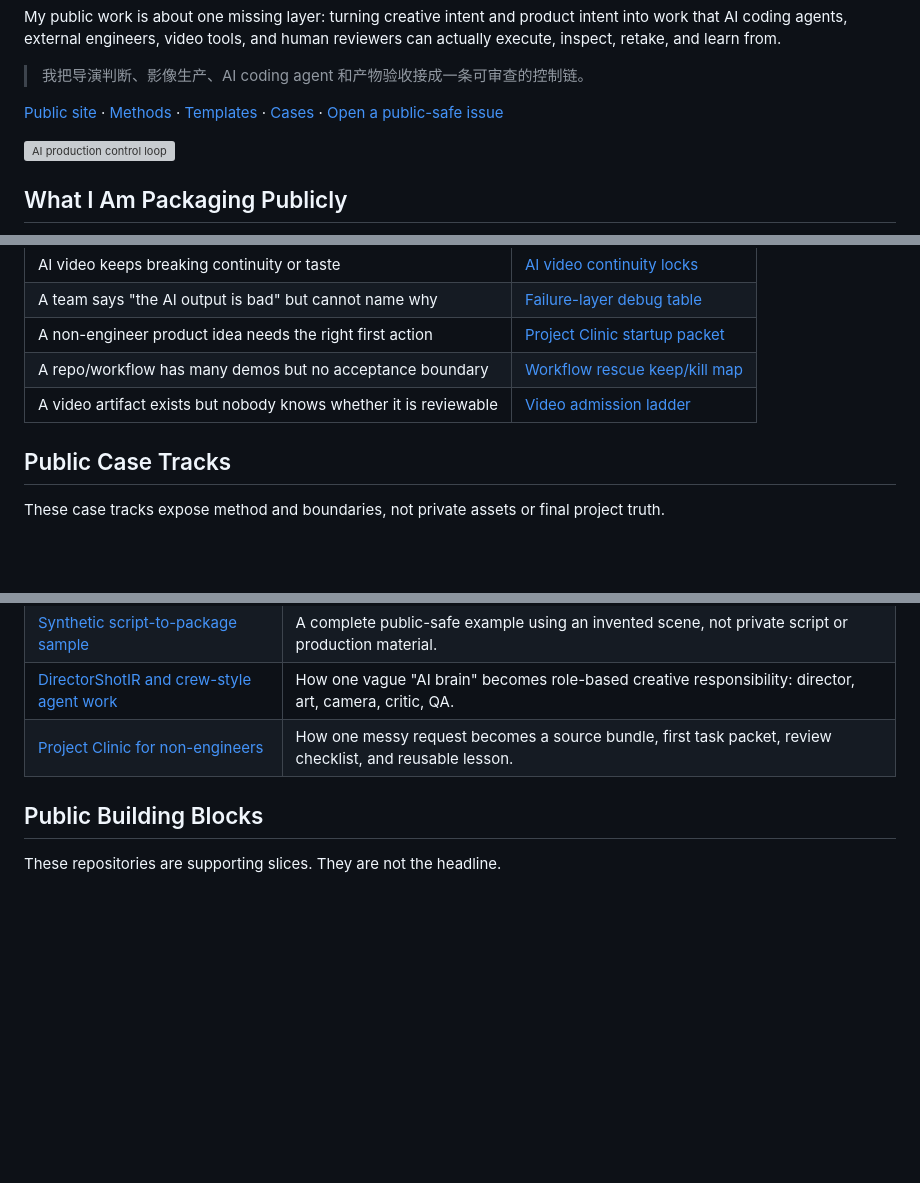
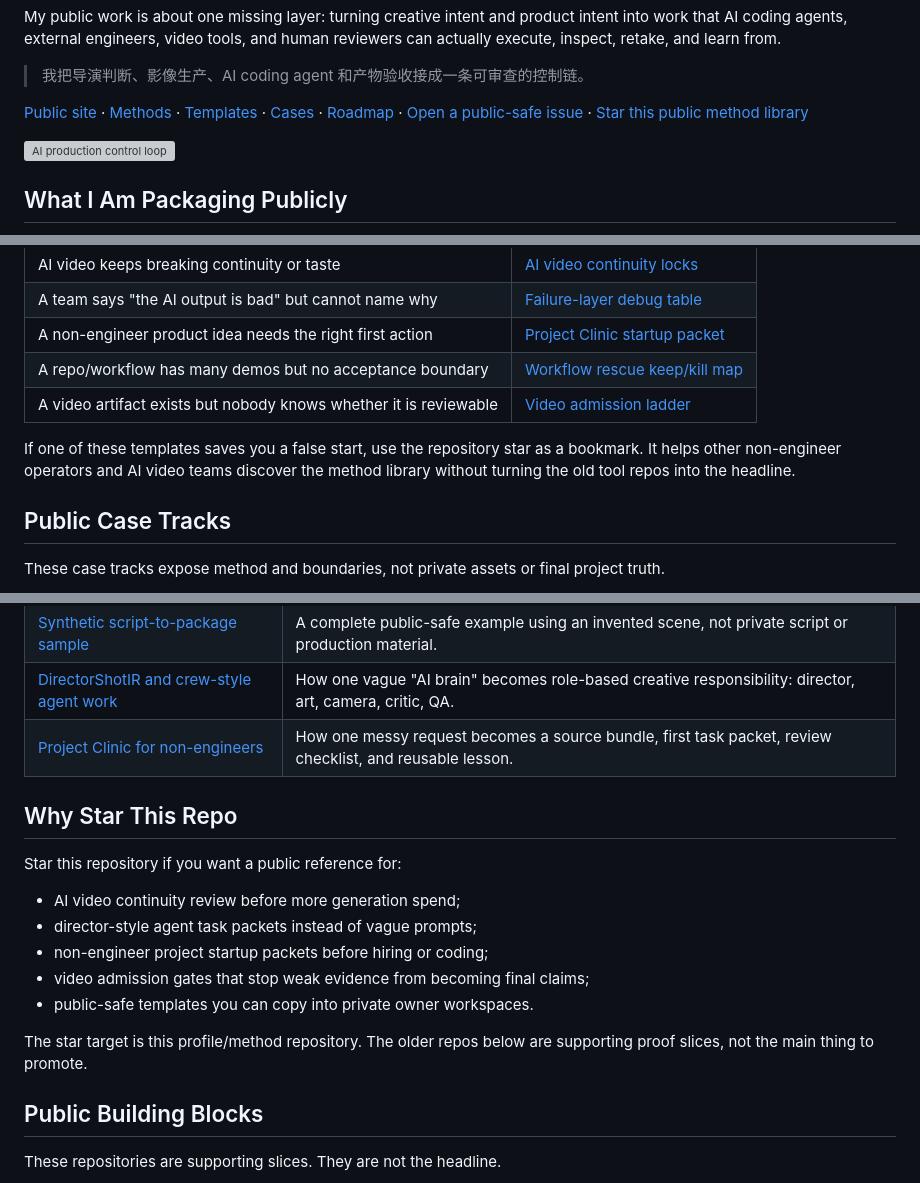
Before and after one commit to baishiqi45-dotcom/baishiqi45-dotcom, a Markdown page: README.md, 3 parts joined by grey strips. Drawn GitHub-style; blank space fills up the shorter version; grey boxes are pictures that could not be loaded.

Commit message:
Add ethical star growth surface

```diff
--- a/README.md
+++ b/README.md
@@ -12,7 +17,9 @@ human reviewers can actually execute, inspect, retake, and learn from.
 [Public site](https://baishiqi45-dotcom.github.io/baishiqi45-dotcom/) ·
 [Methods](methods/README.md) · [Templates](templates/README.md) ·
 [Cases](cases/README.md) ·
-[Open a public-safe issue](https://github.com/baishiqi45-dotcom/baishiqi45-dotcom/issues/new/choose)
+[Roadmap](ROADMAP.md) ·
+[Open a public-safe issue](https://github.com/baishiqi45-dotcom/baishiqi45-dotcom/issues/new/choose) ·
+[Star this public method library](https://github.com/baishiqi45-dotcom/baishiqi45-dotcom)
 
 ![AI production control loop](assets/ai-production-control-loop.svg)
 
@@ -52,6 +59,10 @@ That is the public lane here.
 | A repo/workflow has many demos but no acceptance boundary | [Workflow rescue keep/kill map](templates/workflow-rescue-keep-kill-map.md) |
 | A video artifact exists but nobody knows whether it is reviewable | [Video admission ladder](templates/video-admission-ladder.md) |
 
+If one of these templates saves you a false start, use the repository star as a
+bookmark. It helps other non-engineer operators and AI video teams discover the
+method library without turning the old tool repos into the headline.
+
 ## Public Case Tracks
 
 These case tracks expose method and boundaries, not private assets or final
@@ -63,6 +74,19 @@ project truth.
 | [Synthetic script-to-package sample](cases/SYNTHETIC_SCRIPT_TO_PACKAGE_SAMPLE.md) | A complete public-safe example using an invented scene, not private script or production material. |
 | [DirectorShotIR and crew-style agent work](cases/CASE_02_DIRECTORSHOTIR_CREW.md) | How one vague "AI brain" becomes role-based creative responsibility: director, art, camera, critic, QA. |
 | [Project Clinic for non-engineers](cases/CASE_03_PROJECT_CLINIC.md) | How one messy request becomes a source bundle, first task packet, review checklist, and reusable lesson. |
+
+## Why Star This Repo
+
+Star this repository if you want a public reference for:
+
+- AI video continuity review before more generation spend;
+- director-style agent task packets instead of vague prompts;
+- non-engineer project startup packets before hiring or coding;
+- video admission gates that stop weak evidence from becoming final claims;
+- public-safe templates you can copy into private owner workspaces.
+
+The star target is this profile/method repository. The older repos below are
+supporting proof slices, not the main thing to promote.
 
 ## Public Building Blocks
 
```
Also changed, not shown: other parts of README.md (+5 -0 lines), CONTRIBUTING.md (added, +31 -0 lines), ROADMAP.md (added, +47 -0 lines), content/GITHUB_STAR_GROWTH_SYSTEM.md (added, +142 -0 lines), assets/social-card.png (added), 3 other files.
